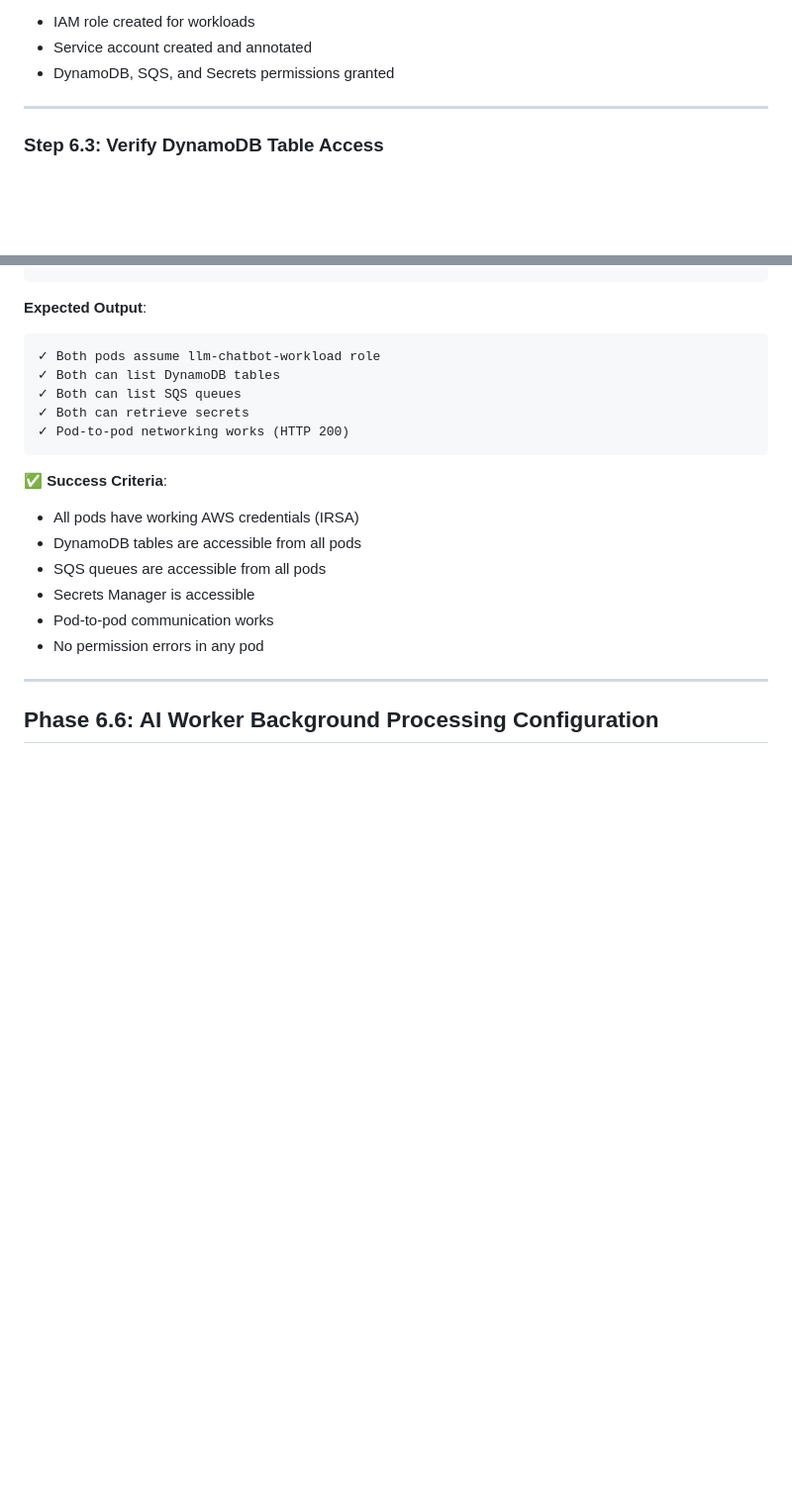
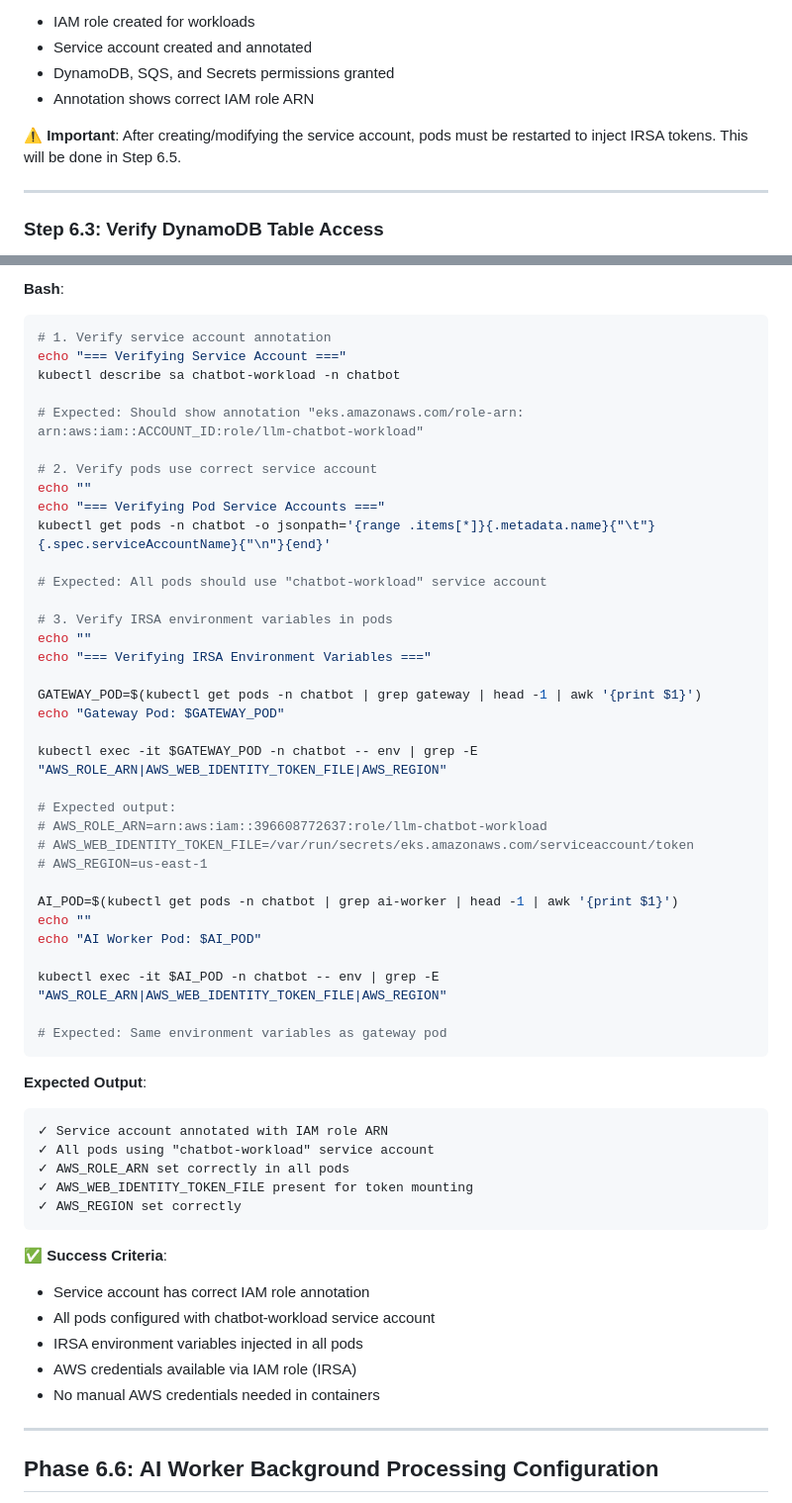
Before and after one commit to ybhandarims/llm-chatbot, a Markdown page: infra/INFRASTRUCTURE_RUNBOOK.md, 2 parts joined by grey strips. Shown at 99% size. Drawn GitHub-style; blank space fills up the shorter version.

````diff
--- a/infra/INFRASTRUCTURE_RUNBOOK.md
+++ b/infra/INFRASTRUCTURE_RUNBOOK.md
@@ -1553,6 +1553,9 @@ kubectl describe sa chatbot-workload -n chatbot
 - IAM role created for workloads
 - Service account created and annotated
 - DynamoDB, SQS, and Secrets permissions granted
+- Annotation shows correct IAM role ARN
+
+⚠️ **Important**: After creating/modifying the service account, pods must be restarted to inject IRSA tokens. This will be done in Step 6.5.
 
 ---
 
@@ -1813,21 +1826,56 @@ kubectl exec -it $AI_POD -n chatbot -- curl http://gateway:8080/health
+**Bash**:
+```bash
+# 1. Verify service account annotation
+echo "=== Verifying Service Account ==="
+kubectl describe sa chatbot-workload -n chatbot
+
+# Expected: Should show annotation "eks.amazonaws.com/role-arn: arn:aws:iam::ACCOUNT_ID:role/llm-chatbot-workload"
+
+# 2. Verify pods use correct service account
+echo ""
+echo "=== Verifying Pod Service Accounts ==="
+kubectl get pods -n chatbot -o jsonpath='{range .items[*]}{.metadata.name}{"\t"}{.spec.serviceAccountName}{"\n"}{end}'
+
+# Expected: All pods should use "chatbot-workload" service account
+
+# 3. Verify IRSA environment variables in pods
+echo ""
+echo "=== Verifying IRSA Environment Variables ==="
+
+GATEWAY_POD=$(kubectl get pods -n chatbot | grep gateway | head -1 | awk '{print $1}')
+echo "Gateway Pod: $GATEWAY_POD"
+
+kubectl exec -it $GATEWAY_POD -n chatbot -- env | grep -E "AWS_ROLE_ARN|AWS_WEB_IDENTITY_TOKEN_FILE|AWS_REGION"
+
+# Expected output:
+# AWS_ROLE_ARN=arn:aws:iam::396608772637:role/llm-chatbot-workload
+# AWS_WEB_IDENTITY_TOKEN_FILE=/var/run/secrets/eks.amazonaws.com/serviceaccount/token
+# AWS_REGION=us-east-1
+
+AI_POD=$(kubectl get pods -n chatbot | grep ai-worker | head -1 | awk '{print $1}')
+echo ""
+echo "AI Worker Pod: $AI_POD"
+
+kubectl exec -it $AI_POD -n chatbot -- env | grep -E "AWS_ROLE_ARN|AWS_WEB_IDENTITY_TOKEN_FILE|AWS_REGION"
+
+# Expected: Same environment variables as gateway pod
 ```
 
 **Expected Output**:
 ```
-✓ Both pods assume llm-chatbot-workload role
-✓ Both can list DynamoDB tables
-✓ Both can list SQS queues
-✓ Both can retrieve secrets
-✓ Pod-to-pod networking works (HTTP 200)
+✓ Service account annotated with IAM role ARN
+✓ All pods using "chatbot-workload" service account
+✓ AWS_ROLE_ARN set correctly in all pods
+✓ AWS_WEB_IDENTITY_TOKEN_FILE present for token mounting
+✓ AWS_REGION set correctly
 ```
 
 ✅ **Success Criteria**:
-- All pods have working AWS credentials (IRSA)
-- DynamoDB tables are accessible from all pods
-- SQS queues are accessible from all pods
-- Secrets Manager is accessible
-- Pod-to-pod communication works
-- No permission errors in any pod
+- Service account has correct IAM role annotation
+- All pods configured with chatbot-workload service account
+- IRSA environment variables injected in all pods
+- AWS credentials available via IAM role (IRSA)
+- No manual AWS credentials needed in containers
 
 ---
 
````
Also changed, not shown: other parts of infra/INFRASTRUCTURE_RUNBOOK.md (+66 -56 lines).
